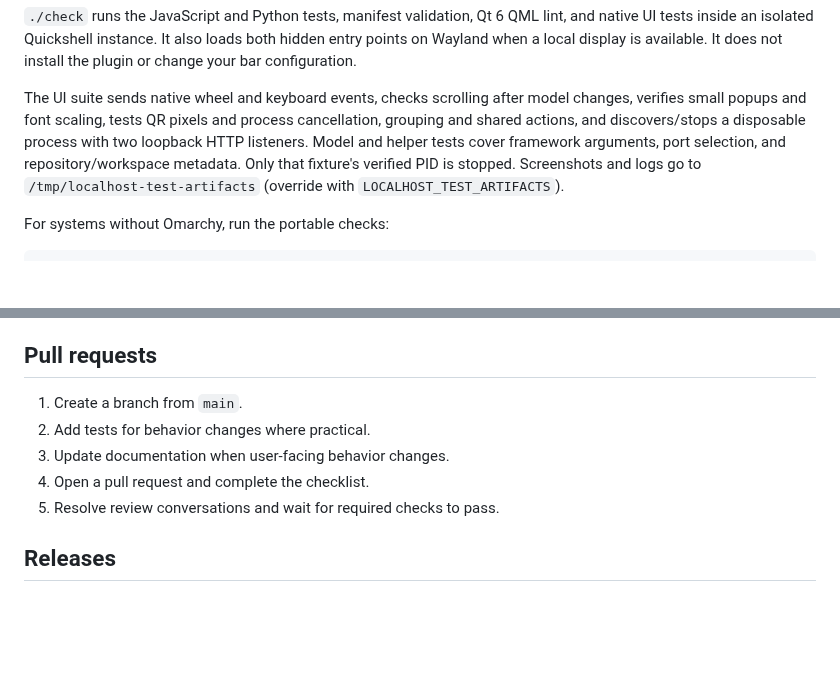
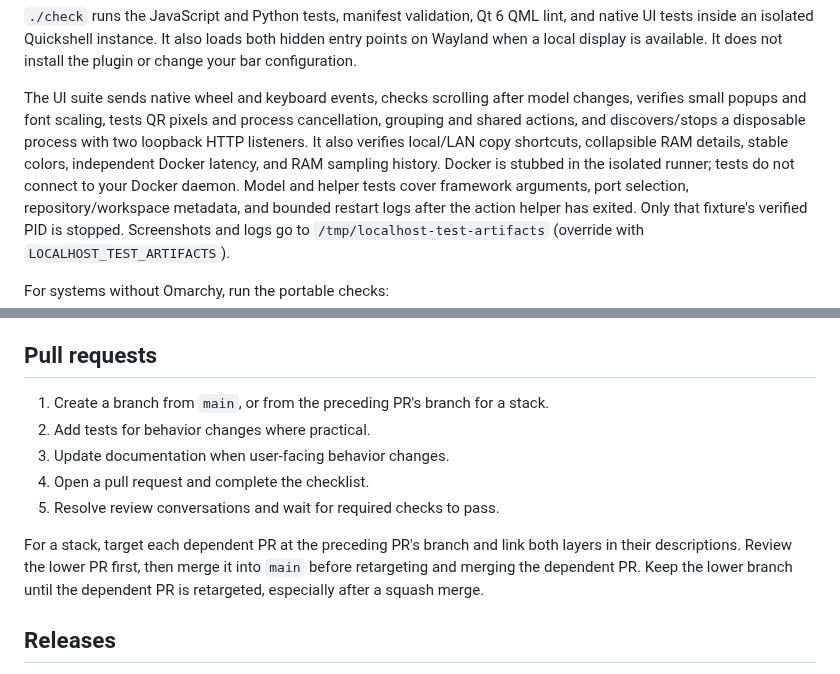
Before and after one commit to EmilsValdmanis/omarchy-localhost, a Markdown page: CONTRIBUTING.md, 2 parts joined by grey strips. Drawn GitHub-style; blank space fills up the shorter version.

```diff
--- a/CONTRIBUTING.md
+++ b/CONTRIBUTING.md
@@ -28,8 +28,12 @@ not install the plugin or change your bar configuration.
 The UI suite sends native wheel and keyboard events, checks scrolling after
 model changes, verifies small popups and font scaling, tests QR pixels and
 process cancellation, grouping and shared actions, and discovers/stops a
-disposable process with two loopback HTTP listeners. Model and helper tests
-cover framework arguments, port selection, and repository/workspace metadata.
+disposable process with two loopback HTTP listeners. It also verifies local/LAN
+copy shortcuts, collapsible RAM details, stable colors, independent Docker
+latency, and RAM sampling history. Docker is stubbed in the isolated runner;
+tests do not connect to your Docker daemon. Model and helper tests
+cover framework arguments, port selection, repository/workspace metadata, and
+bounded restart logs after the action helper has exited.
 Only that fixture's verified PID is stopped. Screenshots and logs go to
 `/tmp/localhost-test-artifacts` (override with `LOCALHOST_TEST_ARTIFACTS`).
 
@@ -68,11 +72,16 @@ isolated Quickshell instance and does not change your desktop theme.
 
 ## Pull requests
 
-1. Create a branch from `main`.
+1. Create a branch from `main`, or from the preceding PR's branch for a stack.
 2. Add tests for behavior changes where practical.
 3. Update documentation when user-facing behavior changes.
 4. Open a pull request and complete the checklist.
 5. Resolve review conversations and wait for required checks to pass.
+
+For a stack, target each dependent PR at the preceding PR's branch and link
+both layers in their descriptions. Review the lower PR first, then merge it
+into `main` before retargeting and merging the dependent PR. Keep the lower
+branch until the dependent PR is retargeted, especially after a squash merge.
 
 ## Releases
 
```
Also changed, not shown: README.md (+41 -19 lines), preview.png, 14 other files.
